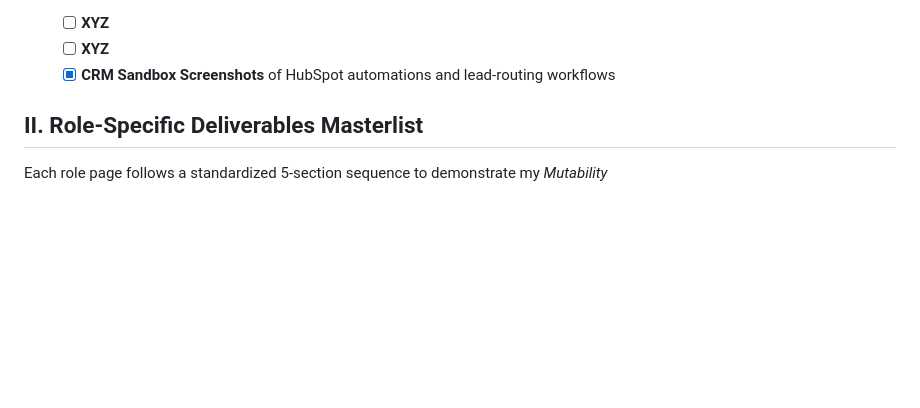
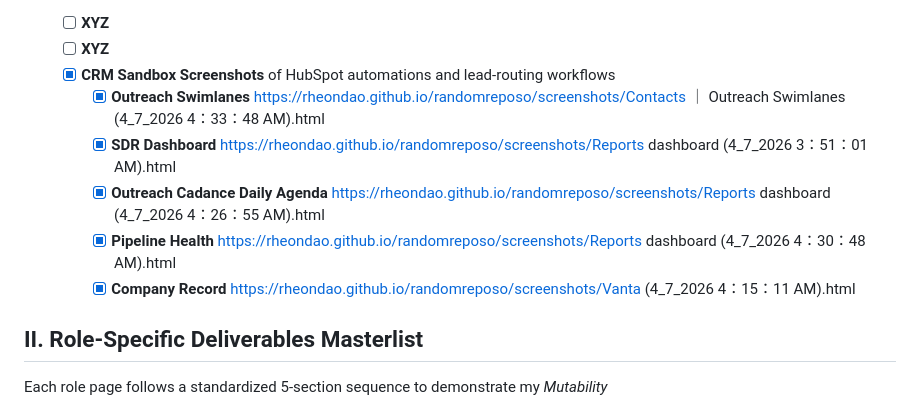
Before and after one commit to RheondaO/randomreposo, a Markdown page: README.md, the part around the change. Rendered like a GitHub page; blank space fills up the shorter version.

Commit message:
Add CRM Sandbox screenshots to README
Updated the README to include additional CRM Sandbox screenshots with links.

```diff
--- a/README.md
+++ b/README.md
@@ -36,6 +36,12 @@ Core technical assets hosted solely in this repository
 	- [ ] **XYZ**
 	- [ ] **XYZ**
 	- [x] **CRM Sandbox Screenshots** of HubSpot automations and lead-routing workflows
+ 		- [x] **Outreach Swimlanes** https://rheondao.github.io/randomreposo/screenshots/Contacts ｜ Outreach Swimlanes (4_7_2026 4：33：48 AM).html
+		- [x] **SDR Dashboard** https://rheondao.github.io/randomreposo/screenshots/Reports dashboard (4_7_2026 3：51：01 AM).html
+		- [x] **Outreach Cadance Daily Agenda** https://rheondao.github.io/randomreposo/screenshots/Reports dashboard (4_7_2026 4：26：55 AM).html
+		- [x] **Pipeline Health** https://rheondao.github.io/randomreposo/screenshots/Reports dashboard (4_7_2026 4：30：48 AM).html
+		- [x] **Company Record** https://rheondao.github.io/randomreposo/screenshots/Vanta (4_7_2026 4：15：11 AM).html
+
 ## II. Role-Specific Deliverables Masterlist
 Each role page follows a standardized 5-section sequence to demonstrate my *Mutability*
 
```
